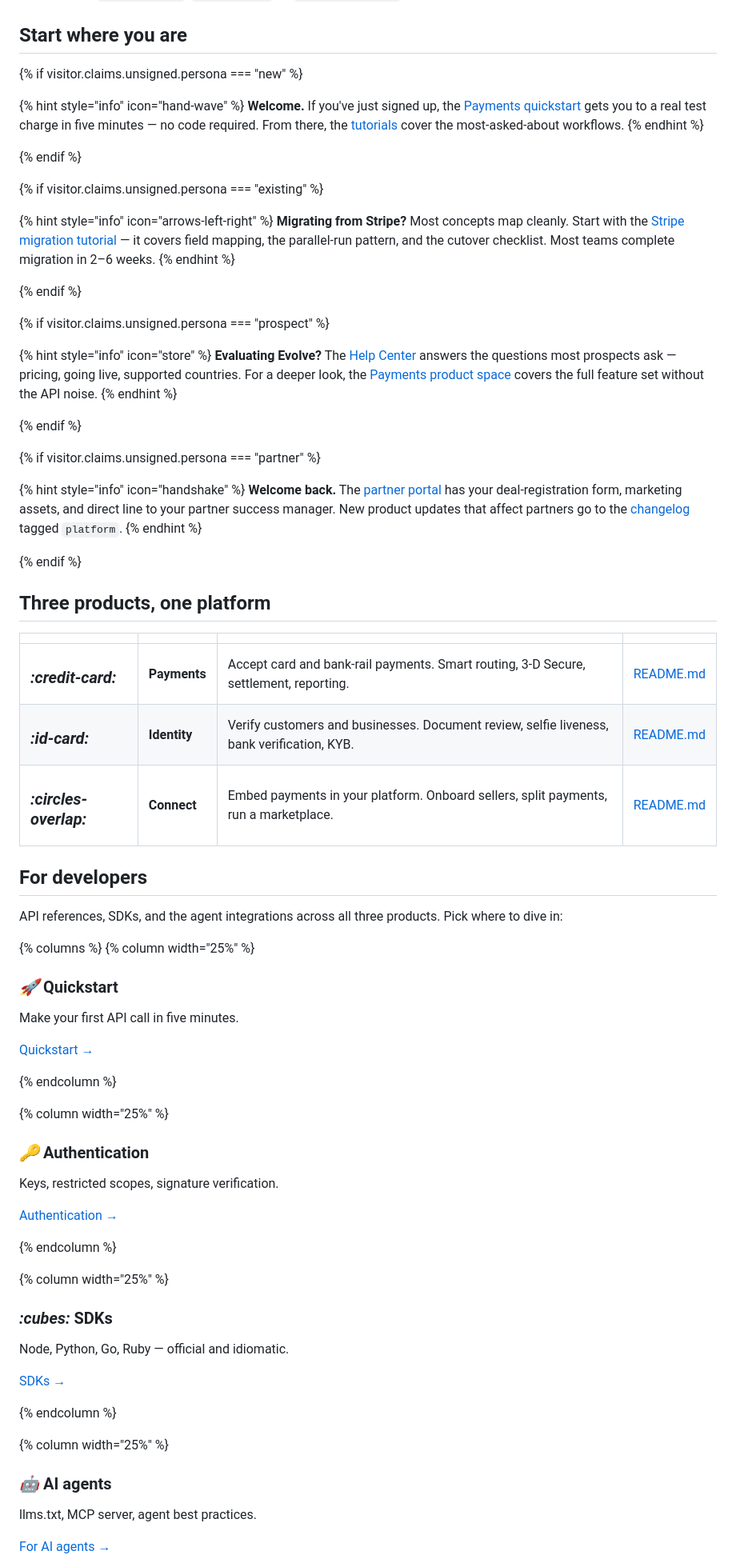
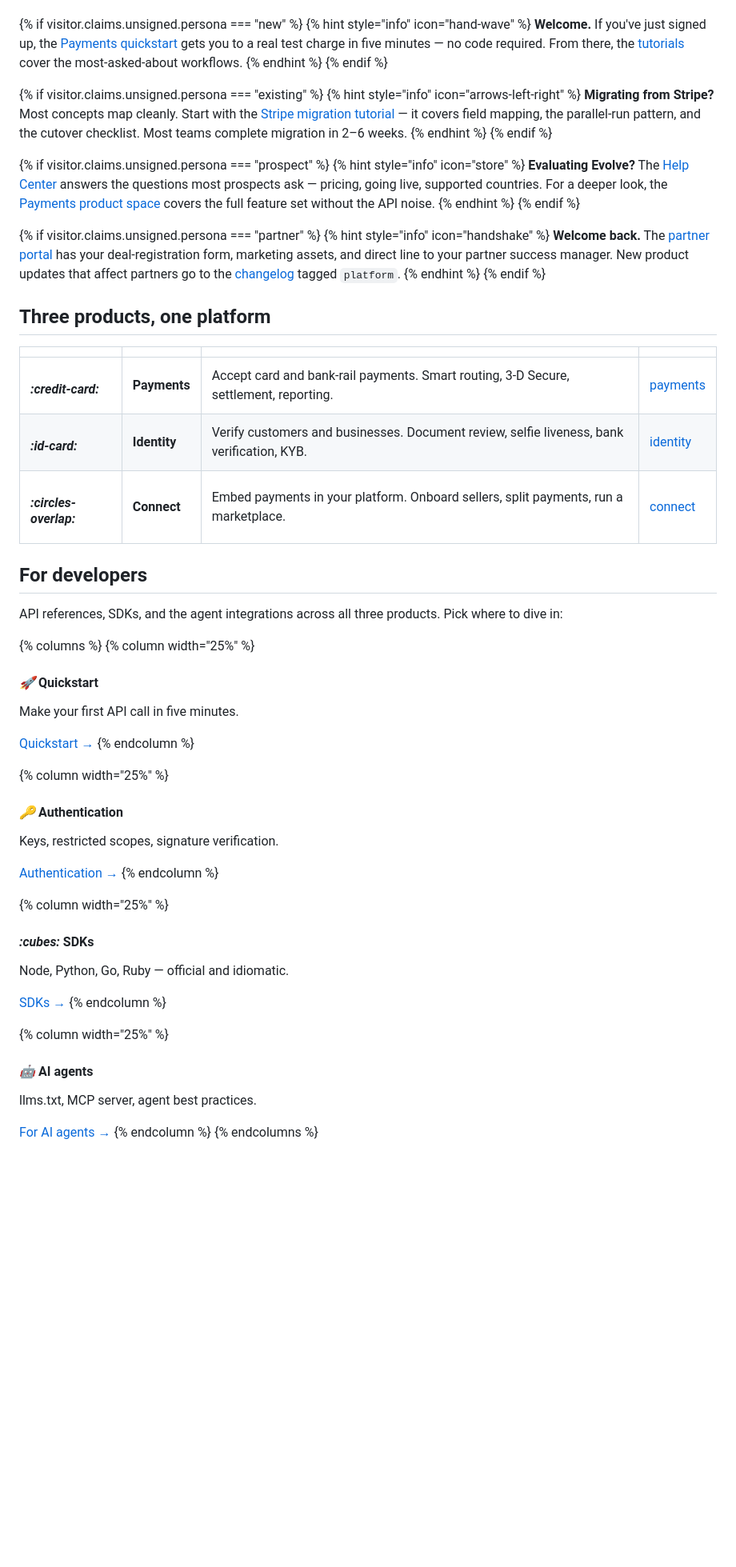
Before and after one commit to GitbookIO/evolve-demo, a Markdown page: home/README.md, the part around one of its changes. Shown at 80% size. Drawn GitHub-style; blank space fills up the shorter version.

```diff
--- a/home/README.md
+++ b/home/README.md
@@ -32,42 +59,32 @@ Or stack with `?plan=starter`, `?plan=growth`, or `?plan=enterprise` for plan-ti
 {% endhint %}
 
-## Start where you are
-
 {% if visitor.claims.unsigned.persona === "new" %}
-
 {% hint style="info" icon="hand-wave" %}
-**Welcome.** If you've just signed up, the [Payments quickstart](../products/payments/quickstart/accept-your-first-payment.md) gets you to a real test charge in five minutes — no code required. From there, the [tutorials](../guides/tutorials/README.md) cover the most-asked-about workflows.
+**Welcome.** If you've just signed up, the [Payments quickstart](../products/payments/quickstart/accept-your-first-payment.md) gets you to a real test charge in five minutes — no code required. From there, the [tutorials](../guides/tutorials/) cover the most-asked-about workflows.
 {% endhint %}
-
 {% endif %}
 
 {% if visitor.claims.unsigned.persona === "existing" %}
-
 {% hint style="info" icon="arrows-left-right" %}
 **Migrating from Stripe?** Most concepts map cleanly. Start with the [Stripe migration tutorial](../guides/tutorials/payment-flows/migrate-from-stripe.md) — it covers field mapping, the parallel-run pattern, and the cutover checklist. Most teams complete migration in 2–6 weeks.
 {% endhint %}
-
 {% endif %}
 
 {% if visitor.claims.unsigned.persona === "prospect" %}
-
 {% hint style="info" icon="store" %}
-**Evaluating Evolve?** The [Help Center](../guides/help-center/README.md) answers the questions most prospects ask — pricing, going live, supported countries. For a deeper look, the [Payments product space](../products/payments/README.md) covers the full feature set without the API noise.
+**Evaluating Evolve?** The [Help Center](../guides/help-center/) answers the questions most prospects ask — pricing, going live, supported countries. For a deeper look, the [Payments product space](../products/payments/) covers the full feature set without the API noise.
 {% endhint %}
-
 {% endif %}
 
 {% if visitor.claims.unsigned.persona === "partner" %}
-
 {% hint style="info" icon="handshake" %}
-**Welcome back.** The [partner portal](../partners/README.md) has your deal-registration form, marketing assets, and direct line to your partner success manager. New product updates that affect partners go to the [changelog](../changelog/README.md) tagged `platform`.
+**Welcome back.** The [partner portal](../partners/) has your deal-registration form, marketing assets, and direct line to your partner success manager. New product updates that affect partners go to the [changelog](../changelog/) tagged `platform`.
 {% endhint %}
-
 {% endif %}
 
 ## Three products, one platform
 
-<table data-view="cards"><thead><tr><th></th><th></th><th></th><th data-hidden data-card-target data-type="content-ref"></th></tr></thead><tbody><tr><td><h3><i class="fa-credit-card" style="color:$primary;">:credit-card:</i></h3></td><td><strong>Payments</strong></td><td>Accept card and bank-rail payments. Smart routing, 3-D Secure, settlement, reporting.</td><td><a href="../products/payments/README.md">README.md</a></td></tr><tr><td><h3><i class="fa-id-card" style="color:$primary;">:id-card:</i></h3></td><td><strong>Identity</strong></td><td>Verify customers and businesses. Document review, selfie liveness, bank verification, KYB.</td><td><a href="../products/identity/README.md">README.md</a></td></tr><tr><td><h3><i class="fa-circles-overlap" style="color:$primary;">:circles-overlap:</i></h3></td><td><strong>Connect</strong></td><td>Embed payments in your platform. Onboard sellers, split payments, run a marketplace.</td><td><a href="../products/connect/README.md">README.md</a></td></tr></tbody></table>
+<table data-view="cards"><thead><tr><th></th><th></th><th></th><th data-hidden data-card-target data-type="content-ref"></th></tr></thead><tbody><tr><td><h4><i class="fa-credit-card" style="color:$primary;">:credit-card:</i></h4></td><td><strong>Payments</strong></td><td>Accept card and bank-rail payments. Smart routing, 3-D Secure, settlement, reporting.</td><td><a href="../products/payments/">payments</a></td></tr><tr><td><h4><i class="fa-id-card" style="color:$primary;">:id-card:</i></h4></td><td><strong>Identity</strong></td><td>Verify customers and businesses. Document review, selfie liveness, bank verification, KYB.</td><td><a href="../products/identity/">identity</a></td></tr><tr><td><h4><i class="fa-circles-overlap" style="color:$primary;">:circles-overlap:</i></h4></td><td><strong>Connect</strong></td><td>Embed payments in your platform. Onboard sellers, split payments, run a marketplace.</td><td><a href="../products/connect/">connect</a></td></tr></tbody></table>
 
 ## For developers
 
@@ -75,38 +92,31 @@ API references, SDKs, and the agent integrations across all three products. Pick
 
 {% columns %}
 {% column width="25%" %}
-
-### <i class="fa-rocket" style="color:$primary;">:rocket:</i> Quickstart
+#### <i class="fa-rocket" style="color:$primary;">:rocket:</i> Quickstart
 
 Make your first API call in five minutes.
 
 [Quickstart →](../developers/v2/getting-started/quickstart.md)
-
 {% endcolumn %}
 
 {% column width="25%" %}
-
-### <i class="fa-key" style="color:$primary;">:key:</i> Authentication
+#### <i class="fa-key" style="color:$primary;">:key:</i> Authentication
 
 Keys, restricted scopes, signature verification.
 
 [Authentication →](../developers/v2/getting-started/authentication.md)
-
 {% endcolumn %}
 
 {% column width="25%" %}
-
-### <i class="fa-cubes" style="color:$primary;">:cubes:</i> SDKs
+#### <i class="fa-cubes" style="color:$primary;">:cubes:</i> SDKs
 
 Node, Python, Go, Ruby — official and idiomatic.
 
 [SDKs →](../developers/v2/getting-started/sdks.md)
-
 {% endcolumn %}
 
 {% column width="25%" %}
-
-### <i class="fa-robot" style="color:$primary;">:robot:</i> AI agents
+#### <i class="fa-robot" style="color:$primary;">:robot:</i> AI agents
 
 llms.txt, MCP server, agent best practices.
 
```
Also changed, not shown: other parts of home/README.md (+45 -29 lines).
